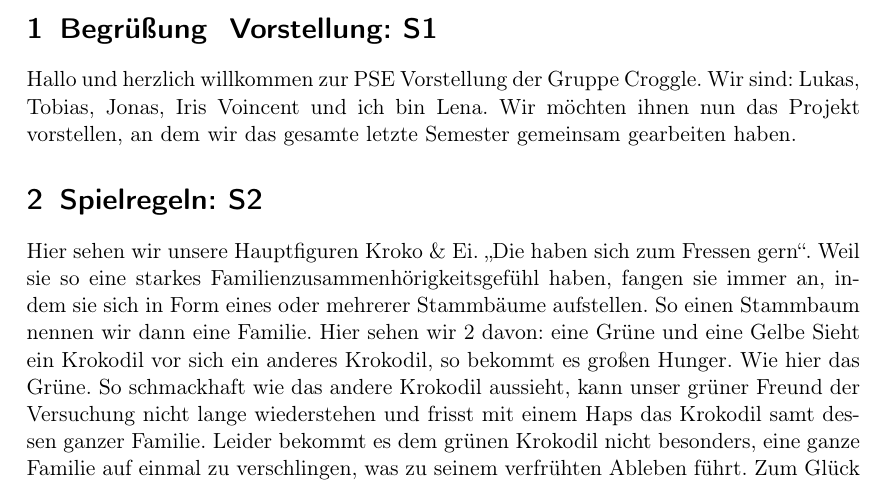
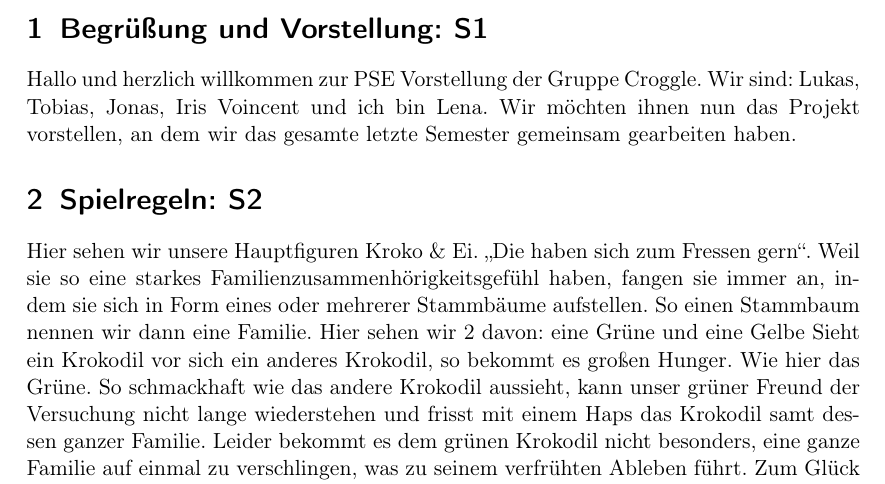
Before and after one commit to TeamCroggle/tdi-presentation, a LaTeX document (script.tex): part of page 2 of 4, cut so that both start at the same text. Compiled offline with pdfLaTeX.

Commit message:
Correct mistake.

```diff
--- a/script.tex
+++ b/script.tex
@@ -34,7 +34,7 @@
 		\end{center}
 	\end{titlepage}
 
-	\section{Begrüßung & Vorstellung: S1}
+	\section{Begrüßung und Vorstellung: S1}
 	Hallo und herzlich willkommen zur PSE Vorstellung der Gruppe Croggle.
 	Wir sind: Lukas, Tobias, Jonas, Iris Voincent und ich bin Lena.
 	Wir möchten ihnen nun das Projekt vorstellen, an dem wir das gesamte letzte Semester gemeinsam gearbeiten haben.
```
